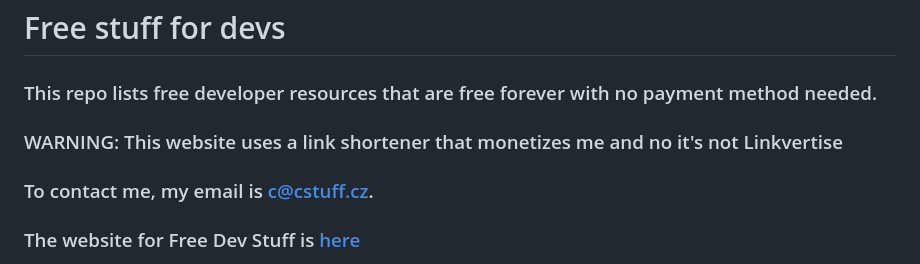
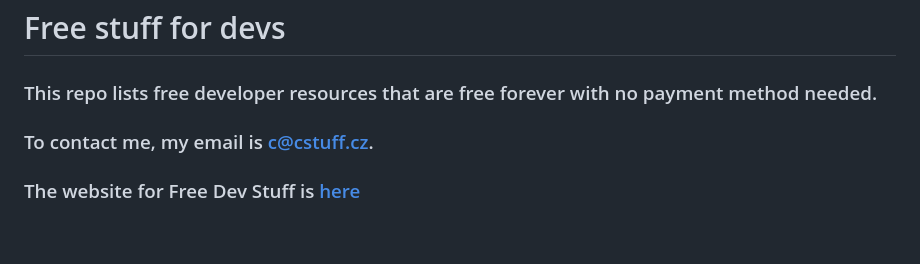
Before and after one commit to SomeTechyGuy/Free-Dev-Stuff, a Markdown page: README.md, the part around one of its changes. Rendered like a GitHub page; blank space fills up the shorter version.

Commit message:
Switch to linkvertise bc im greedy

```diff
--- a/README.md
+++ b/README.md
@@ -1,8 +1,6 @@
 # Free stuff for devs
 
 ### This repo lists free developer resources that are free forever with no payment method needed.
-
-### WARNING: This website uses a link shortener that monetizes me and no it's not Linkvertise
 
 ### To contact me, my email is [c@cstuff.cz](mailto:c@cstuff.cz).
 
```
Also changed, not shown: other parts of README.md (+4 -4 lines).
